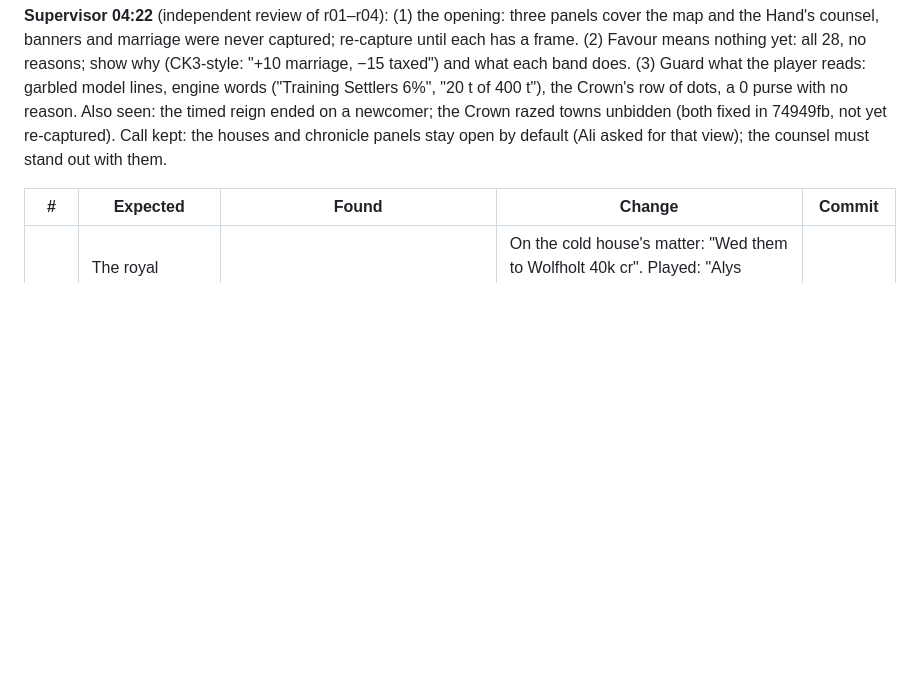
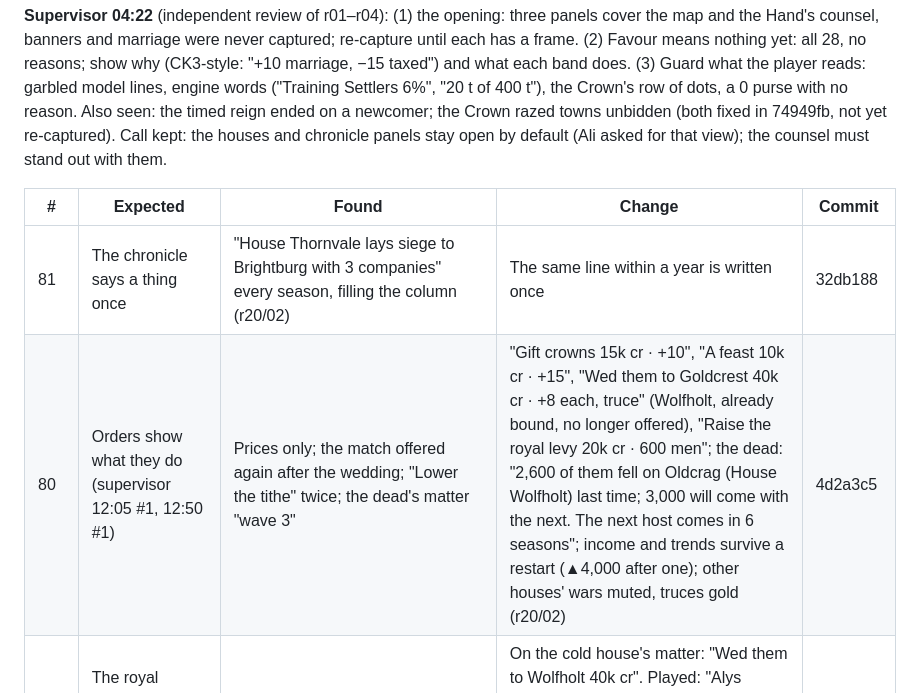
Before and after one commit to off-grid-ai/game-of-crowns, a Markdown page: docs/PLAY_LEDGER.md, the part around the change. GitHub-like rendering; blank space fills up the shorter version.

Commit message:
Play ledger: round 20 (orders show what they do) and its frames

```diff
--- a/docs/PLAY_LEDGER.md
+++ b/docs/PLAY_LEDGER.md
@@ -32,6 +32,8 @@ How a round is played: `realm/tools/play/*.play` scenarios feed real input (keys
 
 | # | Expected | Found | Change | Commit |
 |---|---|---|---|---|
+| 81 | The chronicle says a thing once | "House Thornvale lays siege to Brightburg with 3 companies" every season, filling the column (r20/02) | The same line within a year is written once | 32db188 |
+| 80 | Orders show what they do (supervisor 12:05 #1, 12:50 #1) | Prices only; the match offered again after the wedding; "Lower the tithe" twice; the dead's matter "wave 3" | "Gift crowns 15k cr · +10", "A feast 10k cr · +15", "Wed them to Goldcrest 40k cr · +8 each, truce" (Wolfholt, already bound, no longer offered), "Raise the royal levy 20k cr · 600 men"; the dead: "2,600 of them fell on Oldcrag (House Wolfholt) last time; 3,000 will come with the next. The next host comes in 6 seasons"; income and trends survive a restart (▲4,000 after one); other houses' wars muted, truces gold (r20/02) | 4d2a3c5 |
 | 79 | The royal match, played at last (supervisor 09:50 #1, 12:05 #2) | Never captured in four rounds: its act sat on a matter that never made the Hand's top three | On the cold house's matter: "Wed them to Wolfholt 40k cr". Played: "Alys Thornvale … will wed Constance Wolfholt … 40,000 crowns · Wolfholt 62 → 70 · Thornvale 24 → 32"; "TRUCE · WOLFHOLT" in gold under Thornvale and the reverse under Wolfholt (r19/02) | 5678f23 |
 | 78 | Prices that weigh | 300k in the treasury, every order 5–20k: click everything | A royal match 40k, a commanded peace 15k | ea82233 |
 | 77 | Red means the crown's loss | The chronicle nearly all red (others' plagues, famines, deaths) (r18) | Red only for risings, betrayals, civil war, or a blow that touches the King; the rest plain (r19/02) | ea82233 |
```
Also changed, not shown: docs/play/r20-effects/01-hand-effects.jpg (added), docs/play/r20-effects/02-hand-effects.jpg (added).
